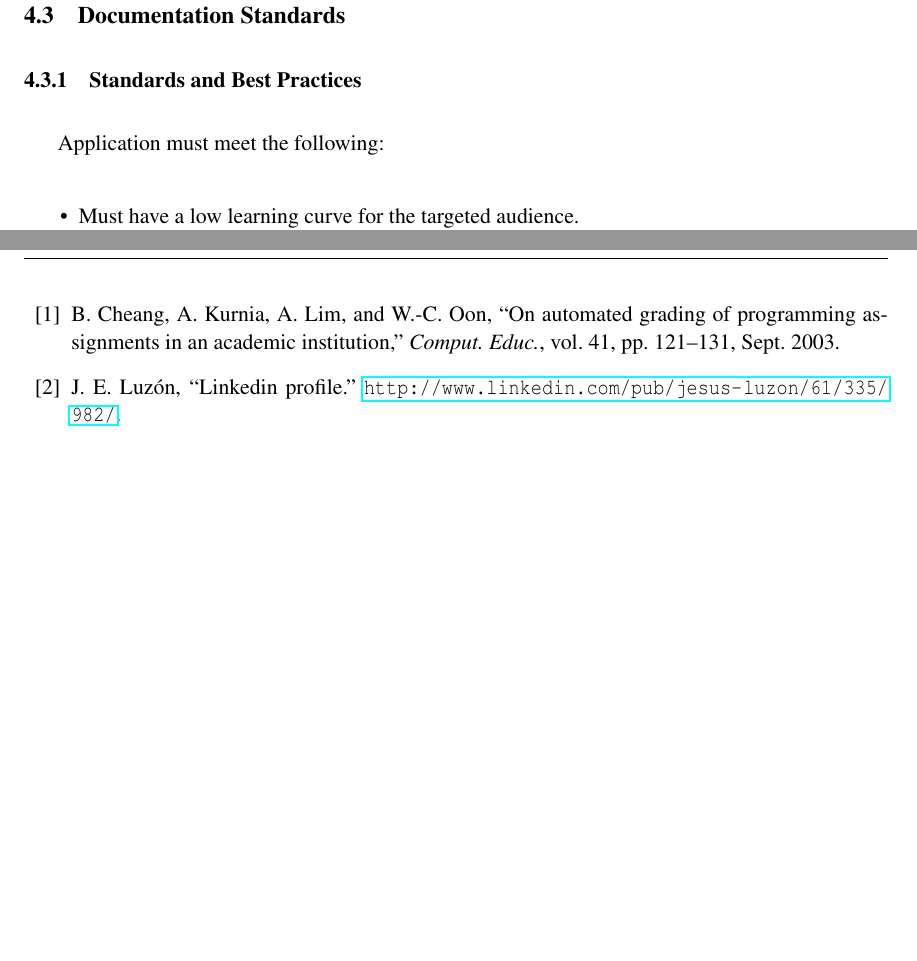
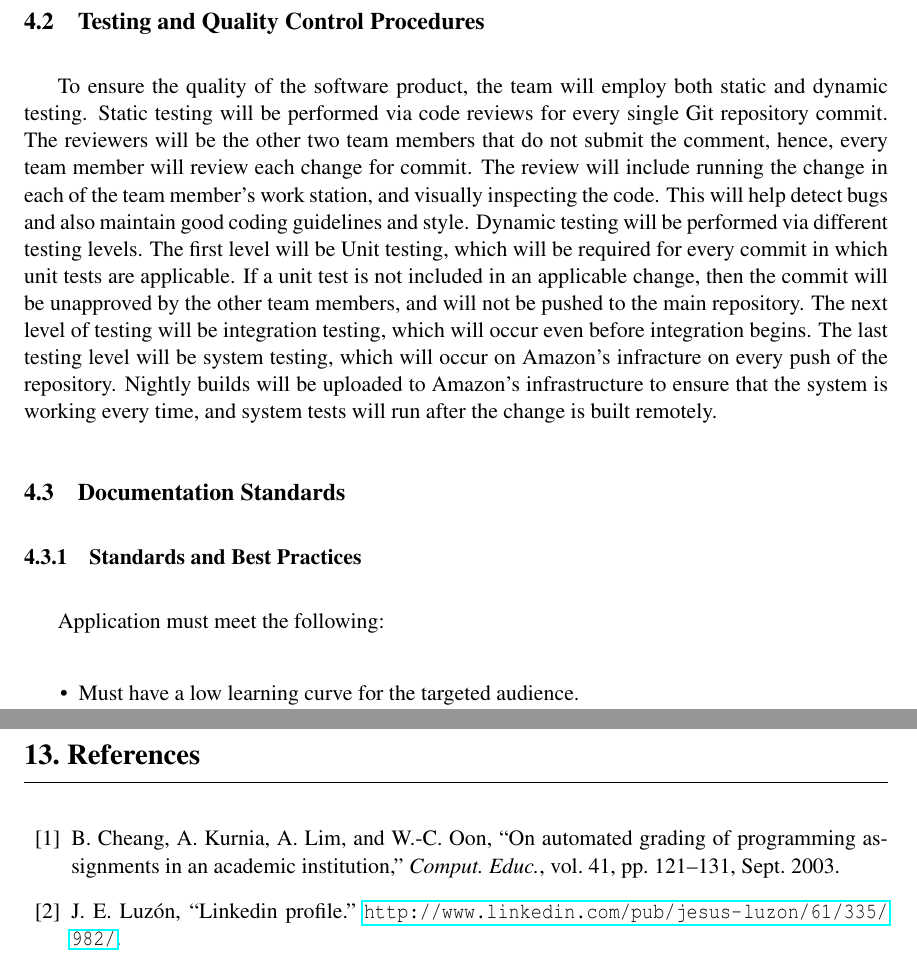
Before and after one commit to nelii28o2/Capstone, a LaTeX document (Proposal/Team_Aguacate_draft_proposal.tex, which reads Proposal/sec/manApproach.tex): two parts of pages 11 and 20 of 22, joined at a grey line, cut at the place of the change, the shorter picture padded with empty space. Compiled offline with pdfLaTeX.

Commit message:
Writing up the testing and quality control procedures.

```diff
--- a/Proposal/sec/manApproach.tex
+++ b/Proposal/sec/manApproach.tex
@@ -53,4 +53,21 @@ separate file.
 \end{center}
 
 \subsection{Testing and Quality Control Procedures}
-%TODO
+
+To ensure the quality of the software product, the team will employ both static
+and dynamic testing. Static testing will be performed via code reviews for every
+single Git repository commit. The reviewers will be the other two team members
+that do not submit the comment, hence, every team member will review each change
+for commit. The review will include running the change in each of the team
+member's work station, and visually inspecting the code. This will help detect
+bugs and also maintain good coding guidelines and style. Dynamic testing will be
+performed via different testing levels. The first level will be Unit testing,
+which will be required for every commit in which unit tests are applicable. If a
+unit test is not included in an applicable change, then the commit will be
+unapproved by the other team members, and will not be pushed to the main
+repository. The next level of testing will be integration testing, which will
+occur even before integration begins. The last testing level will be system
+testing, which will occur on Amazon's infracture on every push of the
+repository. Nightly builds will be uploaded to Amazon's infrastructure to ensure
+that the system is working every time, and system tests will run after the
+change is built remotely.
```
